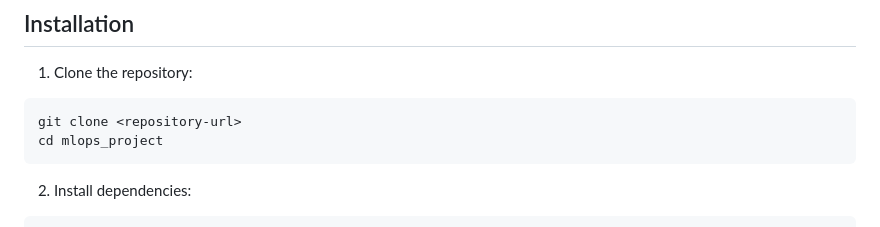
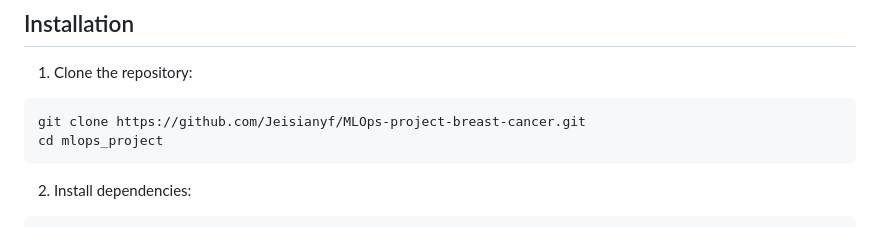
Before and after one commit to Jeisianyf/mlops-project-breast-cancer, a Markdown page: README.md, the part around the change. Rendered like a GitHub page.

````diff
--- a/README.md
+++ b/README.md
@@ -58,7 +58,7 @@ The project requires Python 3.12+ and the packages informed in `pyproject.toml`.
 
 1. Clone the repository:
 ```bash
-git clone <repository-url>
+git clone https://github.com/Jeisianyf/MLOps-project-breast-cancer.git
 cd mlops_project
 ```
 
````
